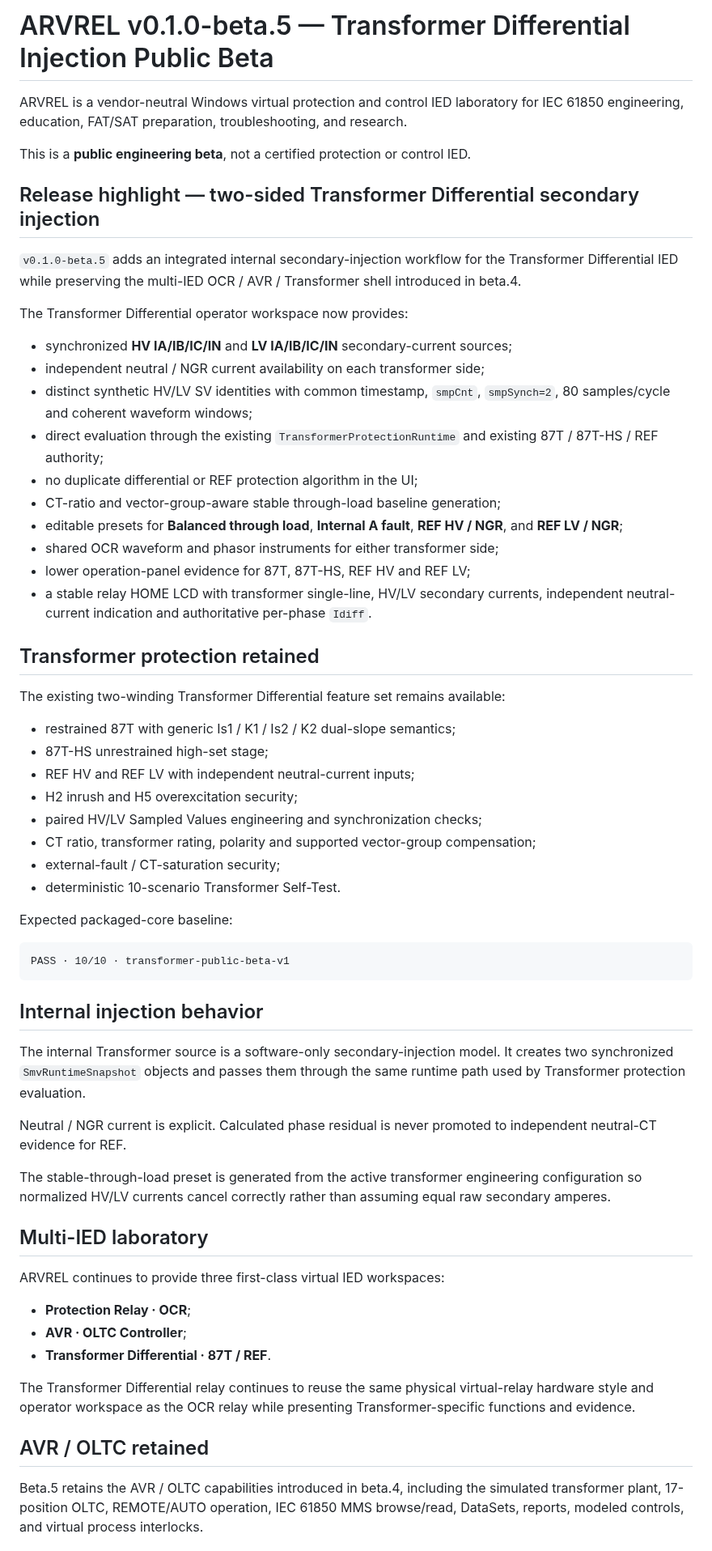
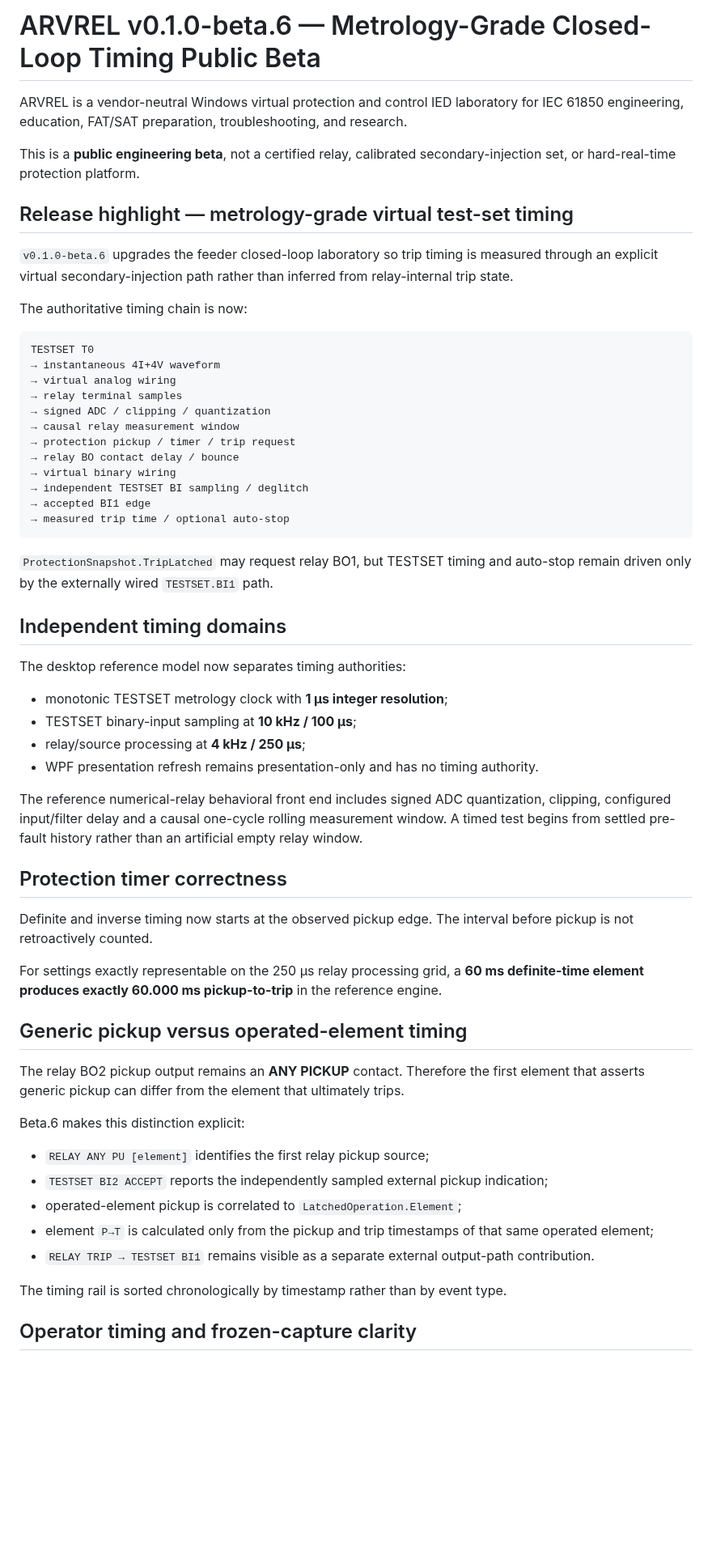
Before and after one commit to masarray/arvrel, a Markdown page: RELEASE-NOTES.md, the part around one of its changes. Shown at 81% size. Drawn GitHub-style; blank space fills up the shorter version.

Commit message:
docs: prepare v0.1.0-beta.6 release notes

````diff
--- a/RELEASE-NOTES.md
+++ b/RELEASE-NOTES.md
@@ -1,63 +1,62 @@
-# ARVREL v0.1.0-beta.5 — Transformer Differential Injection Public Beta
+# ARVREL v0.1.0-beta.6 — Metrology-Grade Closed-Loop Timing Public Beta
 
 ARVREL is a vendor-neutral Windows virtual protection and control IED laboratory for IEC 61850 engineering, education, FAT/SAT preparation, troubleshooting, and research.
 
-This is a **public engineering beta**, not a certified protection or control IED.
+This is a **public engineering beta**, not a certified relay, calibrated secondary-injection set, or hard-real-time protection platform.
 
-## Release highlight — two-sided Transformer Differential secondary injection
+## Release highlight — metrology-grade virtual test-set timing
 
-`v0.1.0-beta.5` adds an integrated internal secondary-injection workflow for the Transformer Differential IED while preserving the multi-IED OCR / AVR / Transformer shell introduced in beta.4.
+`v0.1.0-beta.6` upgrades the feeder closed-loop laboratory so trip timing is measured through an explicit virtual secondary-injection path rather than inferred from relay-internal trip state.
 
-The Transformer Differential operator workspace now provides:
-
-- synchronized **HV IA/IB/IC/IN** and **LV IA/IB/IC/IN** secondary-current sources;
-- independent neutral / NGR current availability on each transformer side;
-- distinct synthetic HV/LV SV identities with common timestamp, `smpCnt`, `smpSynch=2`, 80 samples/cycle and coherent waveform windows;
-- direct evaluation through the existing `TransformerProtectionRuntime` and existing 87T / 87T-HS / REF authority;
-- no duplicate differential or REF protection algorithm in the UI;
-- CT-ratio and vector-group-aware stable through-load baseline generation;
-- editable presets for **Balanced through load**, **Internal A fault**, **REF HV / NGR**, and **REF LV / NGR**;
-- shared OCR waveform and phasor instruments for either transformer side;
-- lower operation-panel evidence for 87T, 87T-HS, REF HV and REF LV;
-- a stable relay HOME LCD with transformer single-line, HV/LV secondary currents, independent neutral-current indication and authoritative per-phase `Idiff`.
-
-## Transformer protection retained
-
-The existing two-winding Transformer Differential feature set remains available:
-
-- restrained 87T with generic Is1 / K1 / Is2 / K2 dual-slope semantics;
-- 87T-HS unrestrained high-set stage;
-- REF HV and REF LV with independent neutral-current inputs;
-- H2 inrush and H5 overexcitation security;
-- paired HV/LV Sampled Values engineering and synchronization checks;
-- CT ratio, transformer rating, polarity and supported vector-group compensation;
-- external-fault / CT-saturation security;
-- deterministic 10-scenario Transformer Self-Test.
-
-Expected packaged-core baseline:
+The authoritative timing chain is now:
 
 ```text
-PASS · 10/10 · transformer-public-beta-v1
+TESTSET T0
+→ instantaneous 4I+4V waveform
+→ virtual analog wiring
+→ relay terminal samples
+→ signed ADC / clipping / quantization
+→ causal relay measurement window
+→ protection pickup / timer / trip request
+→ relay BO contact delay / bounce
+→ virtual binary wiring
+→ independent TESTSET BI sampling / deglitch
+→ accepted BI1 edge
+→ measured trip time / optional auto-stop
 ```
 
-## Internal injection behavior
+`ProtectionSnapshot.TripLatched` may request relay BO1, but TESTSET timing and auto-stop remain driven only by the externally wired `TESTSET.BI1` path.
 
-The internal Transformer source is a software-only secondary-injection model. It creates two synchronized `SmvRuntimeSnapshot` objects and passes them through the same runtime path used by Transformer protection evaluation.
+## Independent timing domains
 
-Neutral / NGR current is explicit. Calculated phase residual is never promoted to independent neutral-CT evidence for REF.
+The desktop reference model now separates timing authorities:
 
-The stable-through-load preset is generated from the active transformer engineering configuration so normalized HV/LV currents cancel correctly rather than assuming equal raw secondary amperes.
+- monotonic TESTSET metrology clock with **1 µs integer resolution**;
+- TESTSET binary-input sampling at **10 kHz / 100 µs**;
+- relay/source processing at **4 kHz / 250 µs**;
+- WPF presentation refresh remains presentation-only and has no timing authority.
 
-## Multi-IED laboratory
+The reference numerical-relay behavioral front end includes signed ADC quantization, clipping, configured input/filter delay and a causal one-cycle rolling measurement window. A timed test begins from settled pre-fault history rather than an artificial empty relay window.
 
-ARVREL continues to provide three first-class virtual IED workspaces:
+## Protection timer correctness
 
-- **Protection Relay · OCR**;
-- **AVR · OLTC Controller**;
-- **Transformer Differential · 87T / REF**.
+Definite and inverse timing now starts at the observed pickup edge. The interval before pickup is not retroactively counted.
 
-The Transformer Differential relay continues to reuse the same physical virtual-relay hardware style and operator workspace as the OCR relay while presenting Transformer-specific functions and evidence.
+For settings exactly representable on the 250 µs relay processing grid, a **60 ms definite-time element produces exactly 60.000 ms pickup-to-trip** in the reference engine.
 
-## AVR / OLTC retained
+## Generic pickup versus operated-element timing
 
-Beta.5 retains the AVR / OLTC capabilities introduced in beta.4, including the simulated transformer plant, 17-position OLTC, REMOTE/AUTO operation, IEC 61850 MMS browse/read, DataSets, reports, modeled controls, and virtual process interlocks.
+The relay BO2 pickup output remains an **ANY PICKUP** contact. Therefore the first element that asserts generic pickup can differ from the element that ultimately trips.
+
+Beta.6 makes this distinction explicit:
+
+- `RELAY ANY PU [element]` identifies the first relay pickup source;
+- `TESTSET BI2 ACCEPT` reports the independently sampled external pickup indication;
+- operated-element pickup is correlated to `LatchedOperation.Element`;
+- element `P→T` is calculated only from the pickup and trip timestamps of that same operated element;
+- `RELAY TRIP → TESTSET BI1` remains visible as a separate external output-path contribution.
+
+The timing rail is sorted chronologically by timestamp rather than by event type.
+
+## Operator timing and frozen-capture clarity
+
````
Also changed, not shown: other parts of RELEASE-NOTES.md (+80 -17 lines).
